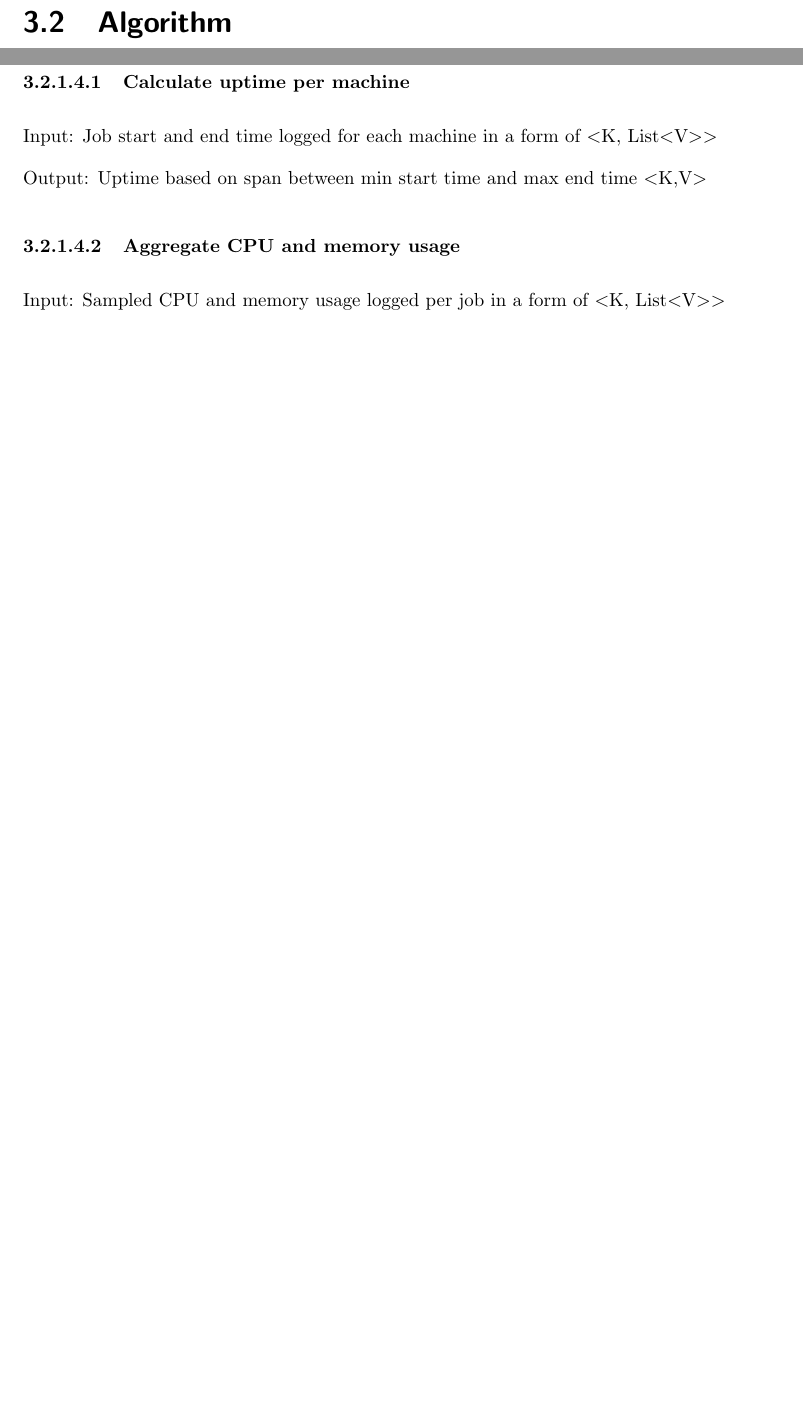
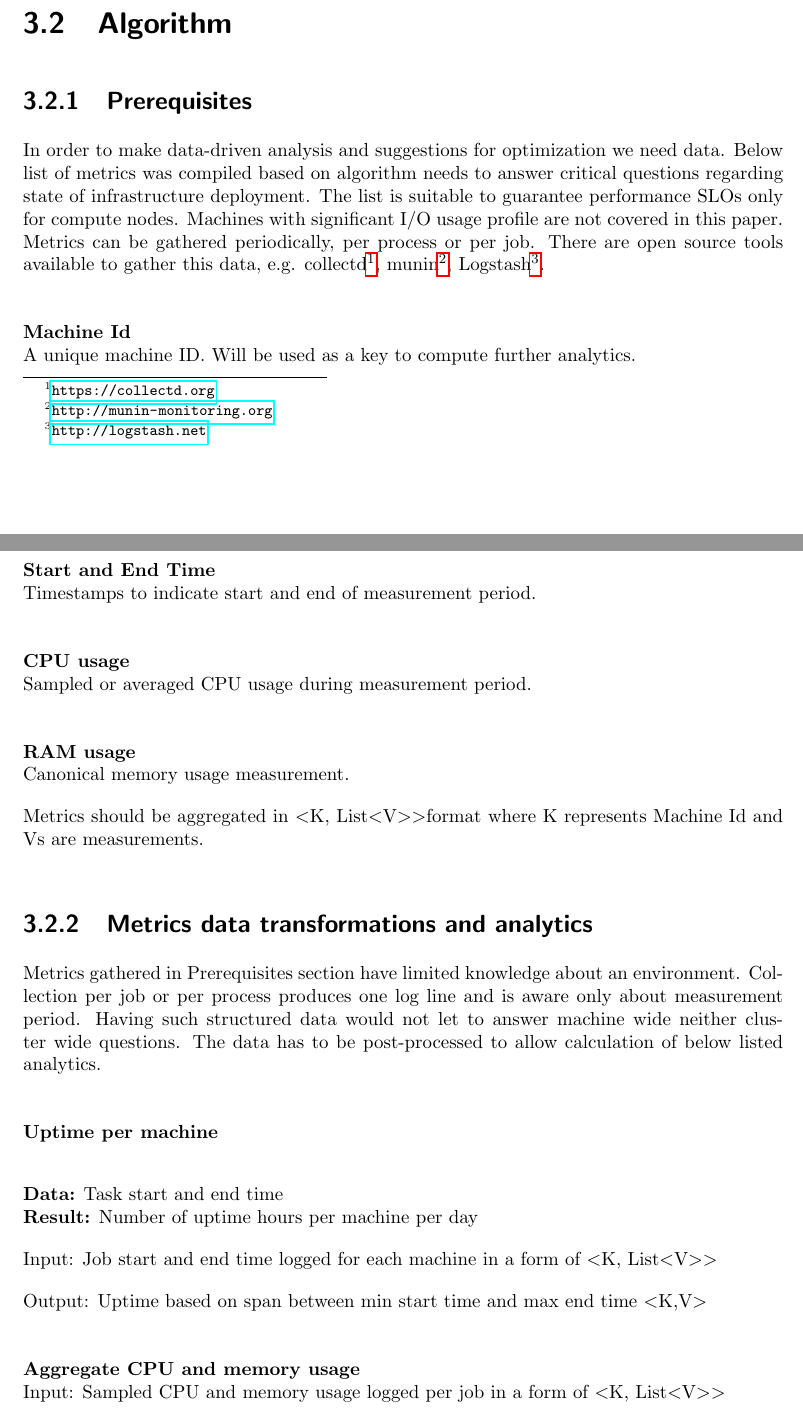
Before and after one commit to kamilsmuga/msc-thesis, a LaTeX thesis (paper/paper.tex): two parts of pages 11 and 12 of 19, joined at a grey line, cut so that both start at the same text, the shorter picture padded with empty space. Compiled offline with pdfLaTeX.

Commit message:
paper updates

```diff
--- a/paper/paper.tex
+++ b/paper/paper.tex
@@ -6,13 +6,10 @@
 \usepackage{csvsimple}
 \usepackage{float}
 \usepackage[]{algorithm2e}
-\usepackage{titlesec}
-\setcounter{secnumdepth}{4}
-\titleformat{\paragraph}
-{\normalfont\normalsize\bfseries}{\theparagraph}{1em}{}
-\titlespacing*{\paragraph}
-{0pt}{3.25ex plus 1ex minus .2ex}{1.5ex plus .2ex}
+\usepackage{url}
 
+
+\newcommand{\myparagraph}[1]{\paragraph{#1}\mbox{}\\}
 
 %%%%%%%%%%%%%%%%%%%%%%
 %%% Project details
@@ -146,3 +143,41 @@ For the example below, cc2.8xlarge instance's intersection point between Light a
 
 \section{Algorithm}
 
+\subsection{Prerequisites}
+
+In order to make data-driven analysis and suggestions for optimization we need data. Below list of metrics was compiled based on algorithm needs to answer critical questions regarding state of infrastructure deployment. The list is suitable to guarantee performance SLOs only for compute nodes. Machines with significant I/O usage profile are not covered in this paper.
+Metrics can be gathered periodically, per process or per job. There are open source tools available to gather this data, e.g. collectd\footnote{\url{https://collectd.org}}, munin\footnote{\url{http://munin-monitoring.org}}, Logstash\footnote{\url{http://logstash.net}}.
+
+\myparagraph{Machine Id}
+A unique machine ID. Will be used as a key to compute further analytics.
+
+\myparagraph{Start and End Time}
+Timestamps to indicate start and end of measurement period.
+
+\myparagraph{CPU usage}
+Sampled or averaged CPU usage during measurement period.
+
+\myparagraph{RAM usage}
+Canonical memory usage measurement.
+
+Metrics should be aggregated in \textless K, List\textless V\textgreater\textgreater format where K represents Machine Id and Vs are measurements.
+
+\subsection{Metrics data transformations and analytics}
+
+Metrics gathered in Prerequisites section have limited knowledge about an environment. Collection per job or per process produces one log line and is aware only about measurement period. Having such structured data would not let to answer machine wide neither cluster wide questions. The data has to be post-processed to allow calculation of below listed analytics.
+
+
+
+\myparagraph{Uptime per machine}
+
+\begin{algorithm}[H]
+ \KwData{Task start and end time}
+ \KwResult{Number of uptime hours per machine per day}
+\end{algorithm}
+
+Input: Job start and end time logged for each machine in a form of \textless K, List\textless V\textgreater\textgreater
+
+Output: Uptime based on span between min start time and max end time \textless K,V\textgreater
+
+\myparagraph{Aggregate CPU and memory usage}
+Input: Sampled CPU and memory usage logged per job in a form of \textless K, List\textless V\textgreater\textgreater
@@ -200,7 +230,0 @@ For the example below, cc2.8xlarge instance's intersection point between Light a
-\paragraph{Calculate uptime per machine}
-Input: Job start and end time logged for each machine in a form of \textless K, List\textless V\textgreater\textgreater
-
-Output: Uptime based on span between min start time and max end time \textless K,V\textgreater
-
-\paragraph{Aggregate CPU and memory usage}
-Input: Sampled CPU and memory usage logged per job in a form of \textless K, List\textless V\textgreater\textgreater
```
Also changed, not shown: paper/paper.tex (66 more changed lines).
